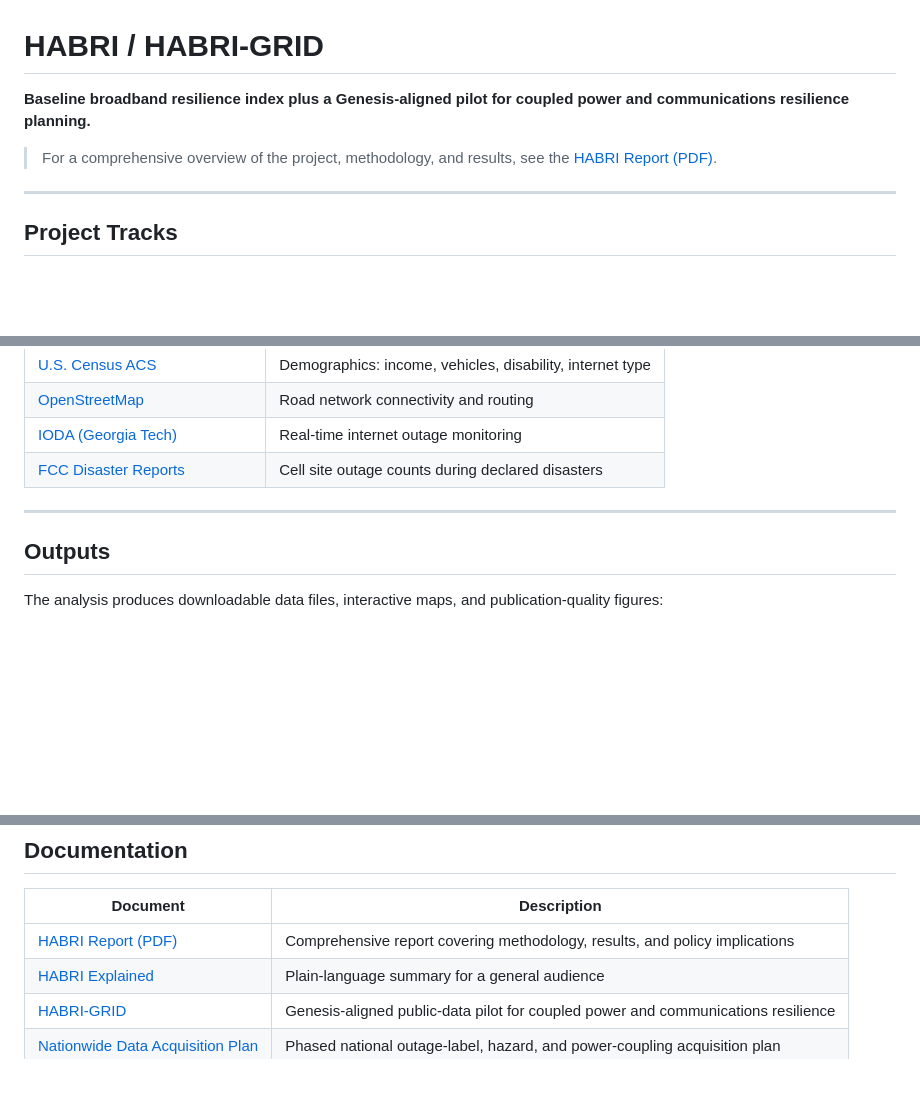
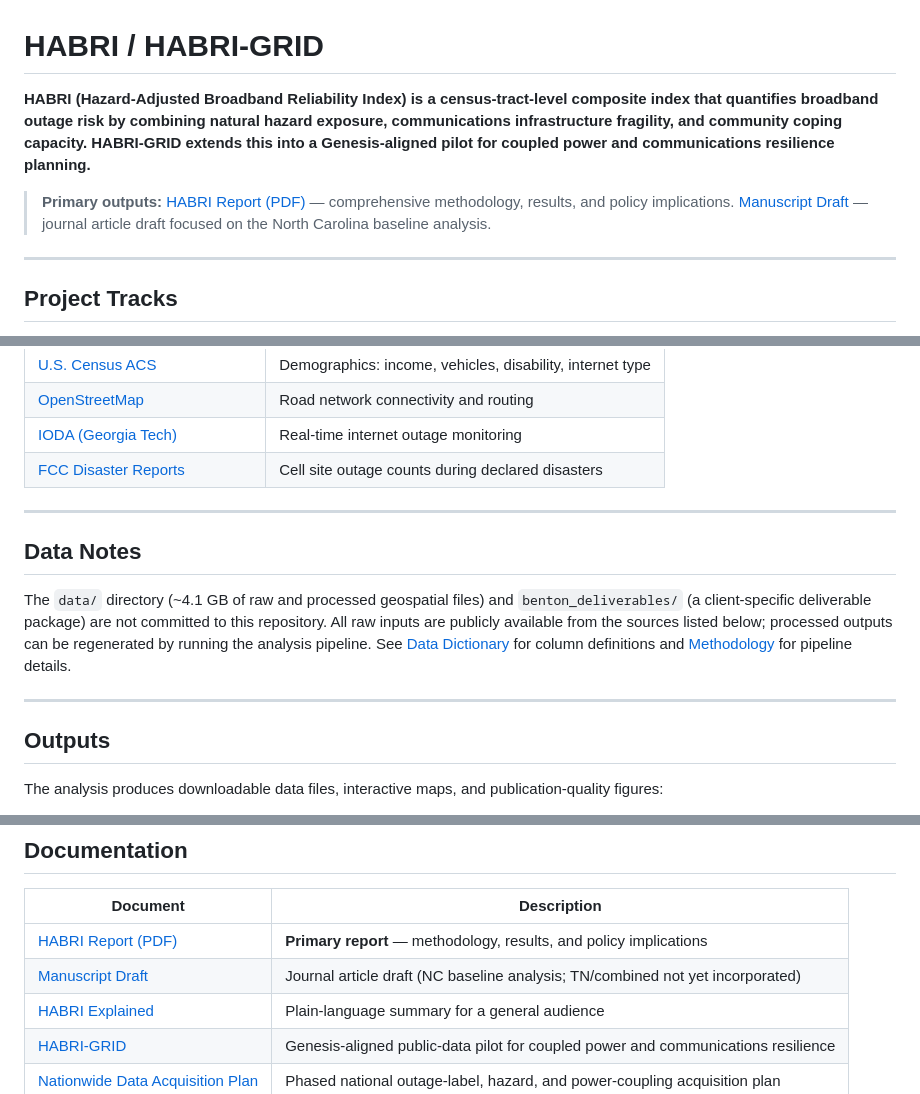
Before and after one commit to jrandre2/HABRI, a Markdown page: README.md, 3 parts joined by grey strips. GitHub-like rendering; blank space fills up the shorter version.

Commit message:
Improve README visitor-first presentation: spell out HABRI acronym up front, link manuscript draft, add data notes section

```diff
--- a/README.md
+++ b/README.md
@@ -1,9 +1,10 @@
 # HABRI / HABRI-GRID
 
-**Baseline broadband resilience index plus a Genesis-aligned pilot for coupled power and communications resilience planning.**
+**HABRI (Hazard-Adjusted Broadband Reliability Index) is a census-tract-level composite index that quantifies broadband outage risk by combining natural hazard exposure, communications infrastructure fragility, and community coping capacity. HABRI-GRID extends this into a Genesis-aligned pilot for coupled power and communications resilience planning.**
 
-> For a comprehensive overview of the project, methodology, and results, see the
-> [HABRI Report (PDF)](docs/HABRI_Report.pdf).
+> **Primary outputs:**
+> [HABRI Report (PDF)](docs/HABRI_Report.pdf) — comprehensive methodology, results, and policy implications.
+> [Manuscript Draft](docs/manuscript_draft.md) — journal article draft focused on the North Carolina baseline analysis.
 
 ---
 
@@ -166,6 +167,12 @@ All data is publicly available and free to access:
 
 ---
 
+## Data Notes
+
+The `data/` directory (~4.1 GB of raw and processed geospatial files) and `benton_deliverables/` (a client-specific deliverable package) are not committed to this repository. All raw inputs are publicly available from the sources listed below; processed outputs can be regenerated by running the analysis pipeline. See [Data Dictionary](docs/DATA_DICTIONARY.md) for column definitions and [Methodology](docs/METHODOLOGY.md) for pipeline details.
+
+---
+
 ## Outputs
 
 The analysis produces downloadable data files, interactive maps, and publication-quality figures:
@@ -231,7 +238,8 @@ The full NC pipeline takes 2-4 hours from scratch (road network download and cen
 
 | Document | Description |
 |----------|-------------|
-| [HABRI Report (PDF)](docs/HABRI_Report.pdf) | Comprehensive report covering methodology, results, and policy implications |
+| [HABRI Report (PDF)](docs/HABRI_Report.pdf) | **Primary report** — methodology, results, and policy implications |
+| [Manuscript Draft](docs/manuscript_draft.md) | Journal article draft (NC baseline analysis; TN/combined not yet incorporated) |
 | [HABRI Explained](docs/HABRI_EXPLAINED.md) | Plain-language summary for a general audience |
 | [HABRI-GRID](docs/HABRI_GRID.md) | Genesis-aligned public-data pilot for coupled power and communications resilience |
 | [Nationwide Data Acquisition Plan](docs/NATIONAL_DATA_ACQUISITION.md) | Phased national outage-label, hazard, and power-coupling acquisition plan |
```
